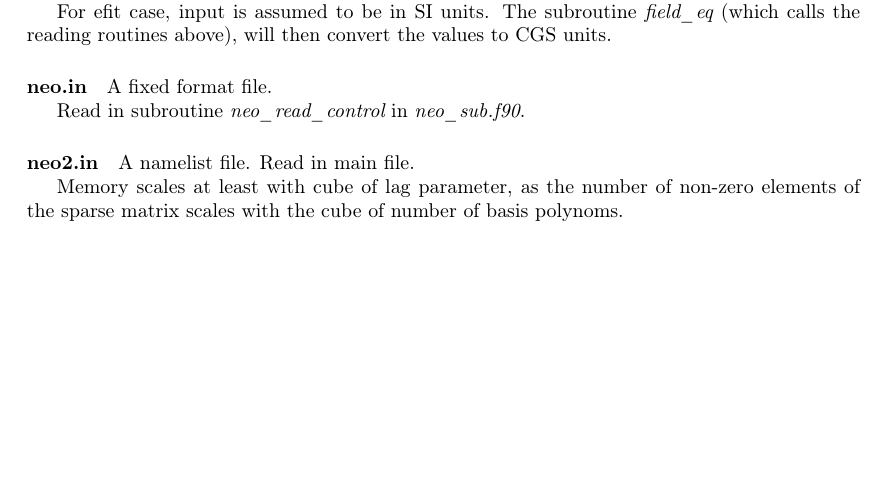
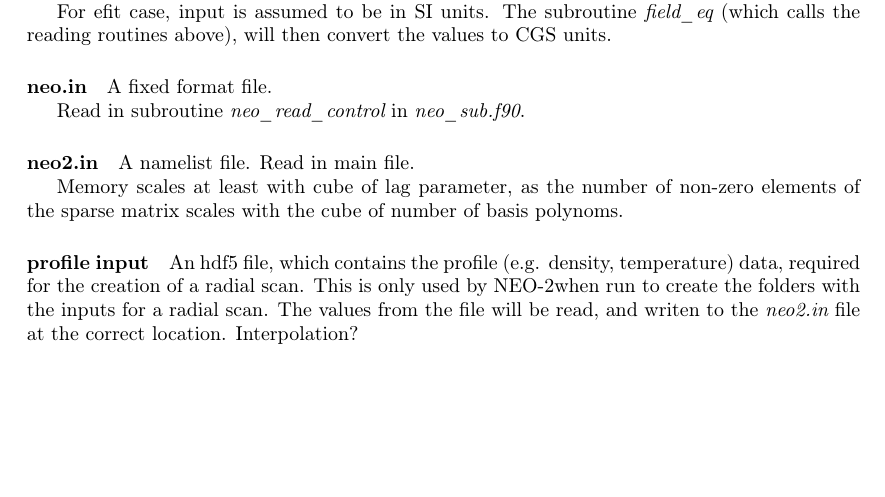
Before and after one commit to itpplasma/NEO-2, a LaTeX thesis (DOC/UserDoc/main.tex, which reads DOC/UserDoc/Input.tex): part of page 5 of 23, cut so that both start at the same text. Compiled offline with pdfLaTeX.

Commit message:
Add paragraph for profile input.
Comment when it is needed.

```diff
--- a/DOC/UserDoc/Input.tex
+++ b/DOC/UserDoc/Input.tex
@@ -40,3 +40,11 @@ Read in main file.
 Memory scales at least with cube of lag parameter, as the number of
 non-zero elements of the sparse matrix scales with the cube of number of
 basis polynoms.
+
+\paragraph{profile input}
+An hdf5 file, which contains the profile (e.g. density, temperature)
+data, required for the creation of a radial scan.
+This is only used by \neotwo when run to create the folders with the
+inputs for a radial scan.
+The values from the file will be read, and writen to the \file{neo2.in}
+file at the correct location. Interpolation?
```
